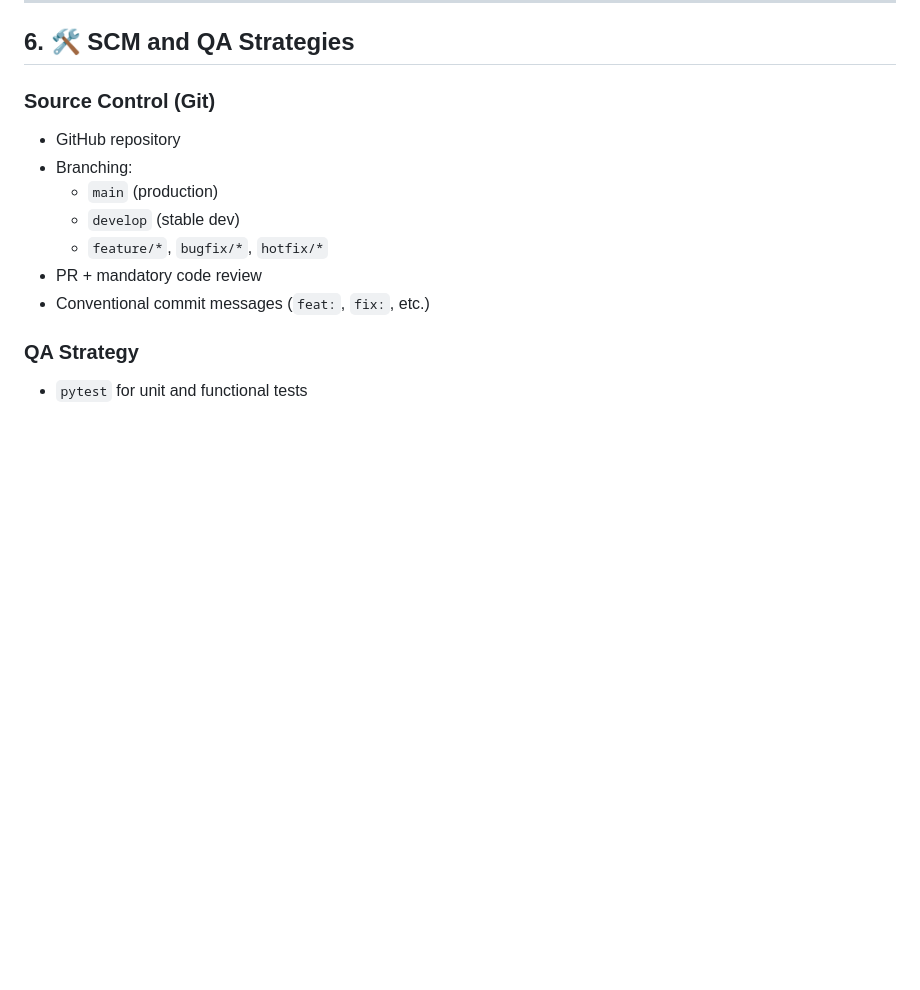
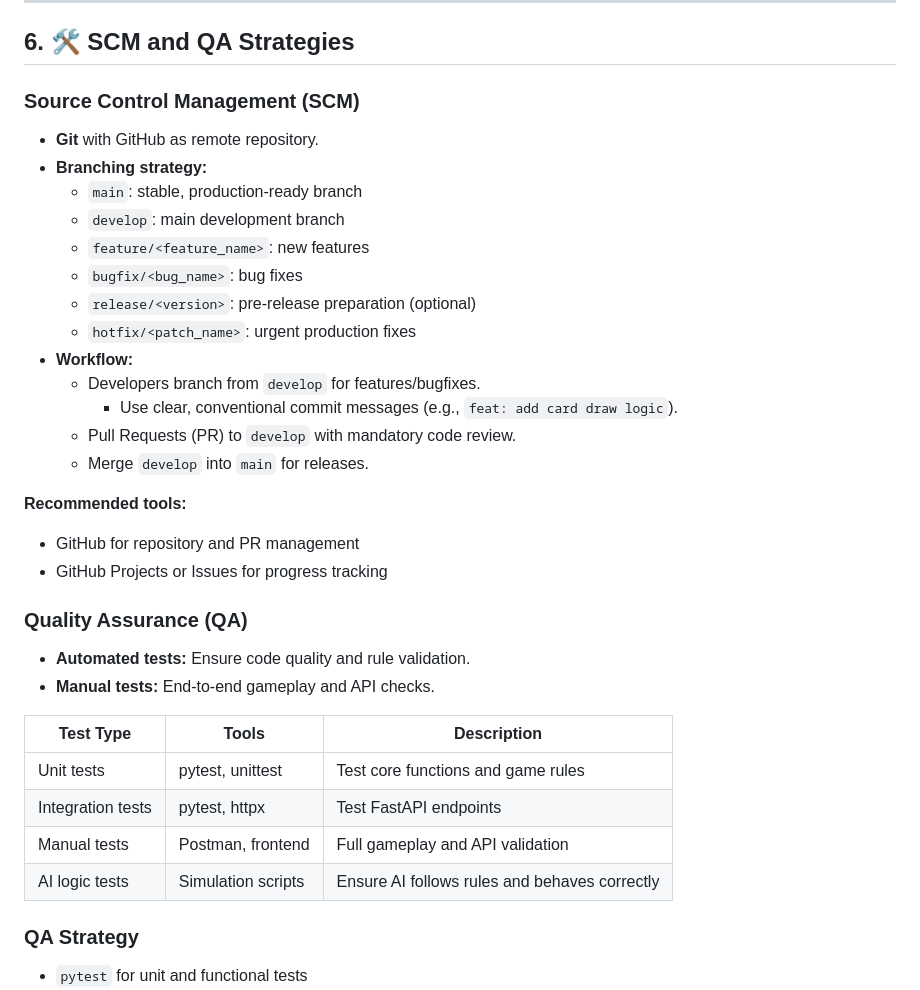
Before and after one commit to MaKSiiMe/Portfolio, a Markdown page: Stage3/Technical_Documentation.md, the part around the change. Drawn GitHub-style; blank space fills up the shorter version.

Commit message:
Mise à jour de la documentation technique : amélioration des stratégies de gestion de code source et d'assurance qualité.

```diff
--- a/Stage3/Technical_Documentation.md
+++ b/Stage3/Technical_Documentation.md
@@ -188,15 +188,36 @@ No external calls required (self-contained game).
 
 ## 6. 🛠️ SCM and QA Strategies
 
-### Source Control (Git)
+### Source Control Management (SCM)
 
-- GitHub repository
-- Branching:
-  - `main` (production)
-  - `develop` (stable dev)
-  - `feature/*`, `bugfix/*`, `hotfix/*`
-- PR + mandatory code review
-- Conventional commit messages (`feat:`, `fix:`, etc.)
+- **Git** with GitHub as remote repository.
+- **Branching strategy:**
+  - `main`: stable, production-ready branch
+  - `develop`: main development branch
+  - `feature/<feature_name>`: new features
+  - `bugfix/<bug_name>`: bug fixes
+  - `release/<version>`: pre-release preparation (optional)
+  - `hotfix/<patch_name>`: urgent production fixes
+- **Workflow:**
+  - Developers branch from `develop` for features/bugfixes.
+    - Use clear, conventional commit messages (e.g., `feat: add card draw logic`).
+  - Pull Requests (PR) to `develop` with mandatory code review.
+  - Merge `develop` into `main` for releases.
+
+**Recommended tools:**
+- GitHub for repository and PR management
+- GitHub Projects or Issues for progress tracking
+### Quality Assurance (QA)
+
+- **Automated tests:** Ensure code quality and rule validation.
+- **Manual tests:** End-to-end gameplay and API checks.
+
+| Test Type         | Tools             | Description                                      |
+|-------------------|-------------------|--------------------------------------------------|
+| Unit tests        | pytest, unittest  | Test core functions and game rules               |
+| Integration tests | pytest, httpx     | Test FastAPI endpoints                           |
+| Manual tests      | Postman, frontend | Full gameplay and API validation                 |
+| AI logic tests    | Simulation scripts| Ensure AI follows rules and behaves correctly    |
 
 ### QA Strategy
 
```
